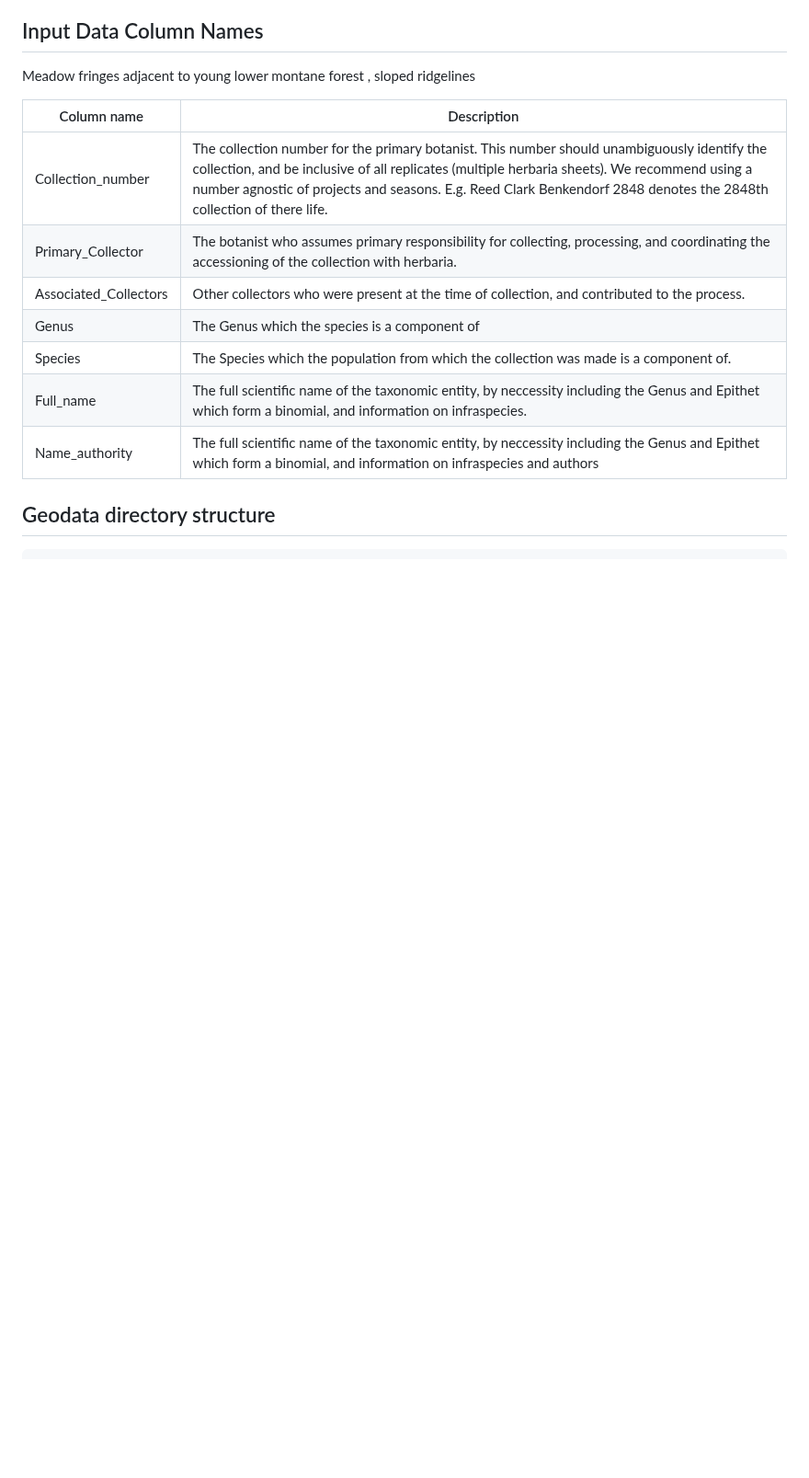
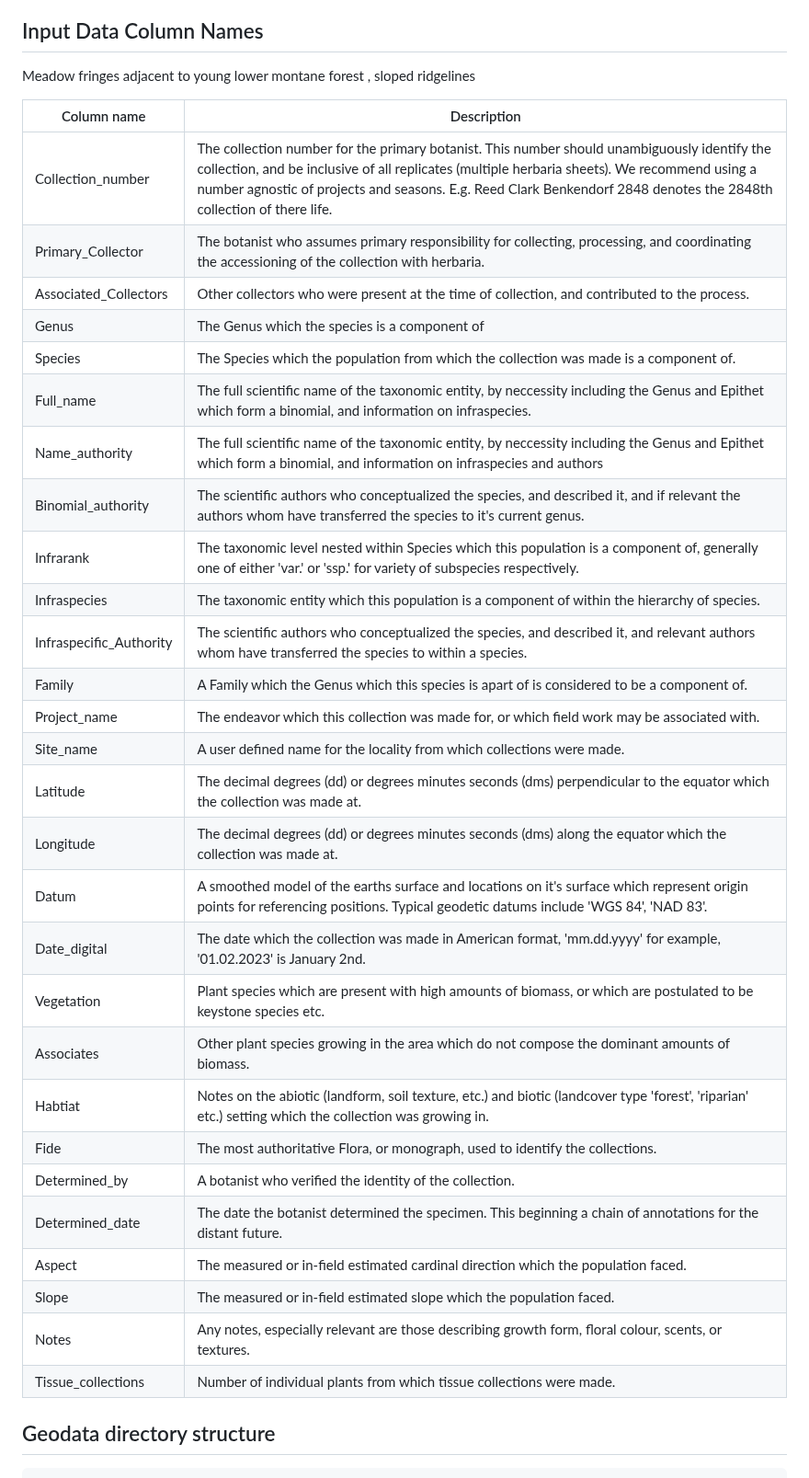
Before and after one commit to sagesteppe/BarnebyLives, a Markdown page: README.md, the part around the change. Shown at 92% size. Drawn GitHub-style; blank space fills up the shorter version.

```diff
--- a/README.md
+++ b/README.md
@@ -58,16 +58,36 @@ We hope to collaborate with others to treat CONUS and to create multiformat data
 
 Meadow fringes adjacent to young lower montane forest , sloped ridgelines
 
-|    Column name       |  Description  |
-| -----------------    | ------------- |
-|  Collection_number   | The collection number for the primary botanist. This number should unambiguously identify the collection, and be inclusive of all replicates (multiple herbaria sheets). We recommend using a number agnostic of projects and seasons. E.g. Reed Clark Benkendorf 2848 denotes the 2848th collection of there life.   |
-|  Primary_Collector   | The botanist who assumes primary responsibility for collecting, processing, and coordinating the accessioning of the collection with herbaria. |
-| Associated_Collectors | Other collectors who were present at the time of collection, and contributed to the process. |
-|        Genus          | The Genus which the species is a component of |
-|       Species         | The Species which the population from which the collection was made is a component of. |
-|      Full_name        | The full scientific name of the taxonomic entity, by neccessity including the Genus and Epithet which form a binomial, and information on infraspecies. |
-|     Name_authority       | The full scientific name of the taxonomic entity, by neccessity including the Genus and Epithet which form a binomial, and information on infraspecies and authors |
-
+|     Column name        |  Description  |
+|   -----------------    | ------------- |
+|    Collection_number   | The collection number for the primary botanist. This number should unambiguously identify the collection, and be inclusive of all replicates (multiple herbaria sheets). We recommend using a number agnostic of projects and seasons. E.g. Reed Clark Benkendorf 2848 denotes the 2848th collection of there life.   |
+|    Primary_Collector    | The botanist who assumes primary responsibility for collecting, processing, and coordinating the accessioning of the collection with herbaria. |
+|   Associated_Collectors | Other collectors who were present at the time of collection, and contributed to the process. |
+|          Genus          | The Genus which the species is a component of |
+|         Species         | The Species which the population from which the collection was made is a component of. |
+|        Full_name        | The full scientific name of the taxonomic entity, by neccessity including the Genus and Epithet which form a binomial, and information on infraspecies. |
+|       Name_authority    | The full scientific name of the taxonomic entity, by neccessity including the Genus and Epithet which form a binomial, and information on infraspecies and authors |
+|     Binomial_authority  | The scientific authors who conceptualized the species, and described it, and if relevant  the authors whom have transferred the species to it's current genus.
+|         Infrarank       | The taxonomic level nested within Species which this population is a component of, generally one of either 'var.'  or 'ssp.' for variety of subspecies respectively. |
+|        Infraspecies     | The taxonomic entity which this population is a component of within the hierarchy of species.  |
+| Infraspecific_Authority | The scientific authors who conceptualized the species, and described it, and relevant authors whom have transferred the species to within a species. |
+|          Family         | A Family which the Genus which this species is apart of is considered to be a component of. |
+|       Project_name      | The endeavor which this collection was made for, or which field work may be associated with. |
+|        Site_name        |  A user defined name for the locality from which collections were made.
+|        Latitude         | The decimal degrees (dd) or degrees minutes seconds (dms) perpendicular to the equator which the collection was made at. |
+|        Longitude        |  The decimal degrees (dd) or degrees minutes seconds (dms) along the equator which the collection was made at. |
+|         Datum           |  A smoothed model of the earths surface and locations on it's surface which represent origin points for referencing positions. Typical geodetic datums include 'WGS 84', 'NAD 83'. |
+|       Date_digital      |  The date which the collection was made in American format, 'mm.dd.yyyy' for example, '01.02.2023' is January 2nd. |
+|        Vegetation       | Plant species which are present with high amounts of biomass, or which are postulated to be keystone species etc. |
+|        Associates       | Other plant species growing in the area which do not compose the dominant amounts of biomass. |
+|         Habtiat         | Notes on the abiotic  (landform, soil texture, etc.) and biotic (landcover type 'forest', 'riparian' etc.) setting which the collection was growing in. |
+|           Fide          | The most authoritative Flora, or monograph, used to identify the collections. |
+|       Determined_by     | A botanist who verified the identity of the collection. |
+|     Determined_date     | The date the botanist determined the specimen. This beginning a chain of annotations for the distant future. |
+|         Aspect          | The measured or in-field estimated cardinal direction which the population faced. |
+|          Slope          | The measured or in-field estimated slope which the population faced. |
+|         Notes           | Any notes, especially relevant are those describing growth form, floral colour, scents, or textures. |
+|    Tissue_collections   |  Number of individual plants from which tissue collections were made. |
 
 ## Geodata directory structure
 
```
